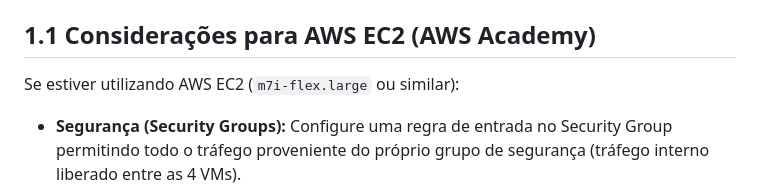
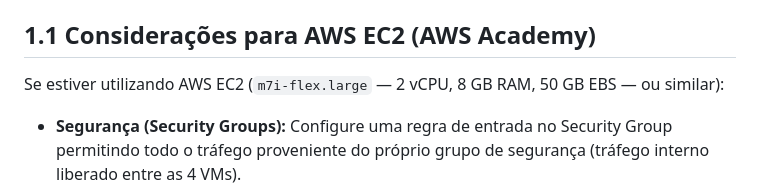
Before and after one commit to EduardoFATECOU/ipv6eh-mfa, a Markdown page: Manual_Configuracao_VMs.md, the part around the change. GitHub-like rendering.

Commit message:
Especifica recursos da instancia AWS m7i-flex.large (2 vCPU, 8 GB, 50 GB EBS)

```diff
--- a/Manual_Configuracao_VMs.md
+++ b/Manual_Configuracao_VMs.md
@@ -8,7 +8,7 @@ Este manual descreve o processo de preparação das quatro máquinas virtuais (U
 *   **SSH:** Configurar chave SSH da sua máquina de controle para acesso sem senha a todas as VMs (usuário `ubuntu`).
 
 ## 1.1 Considerações para AWS EC2 (AWS Academy)
-Se estiver utilizando AWS EC2 (`m7i-flex.large` ou similar):
+Se estiver utilizando AWS EC2 (`m7i-flex.large` — 2 vCPU, 8 GB RAM, 50 GB EBS — ou similar):
 *   **Segurança (Security Groups):** Configure uma regra de entrada no Security Group permitindo todo o tráfego proveniente do próprio grupo de segurança (tráfego interno liberado entre as 4 VMs).
 *   **IPs:** Utilize os **Endereços IPv4 Privados** das instâncias EC2 no script de deploy.
 *   **Autenticação:** Tenha o arquivo `.pem` da sua chave de acesso AWS disponível na máquina de controle.
```
